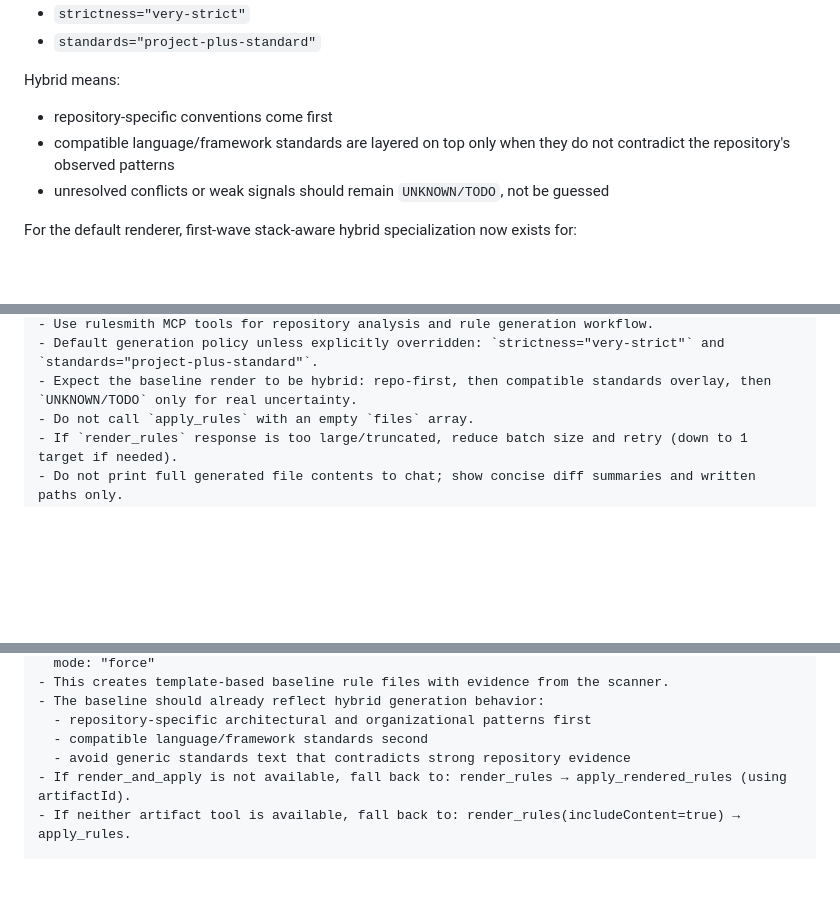
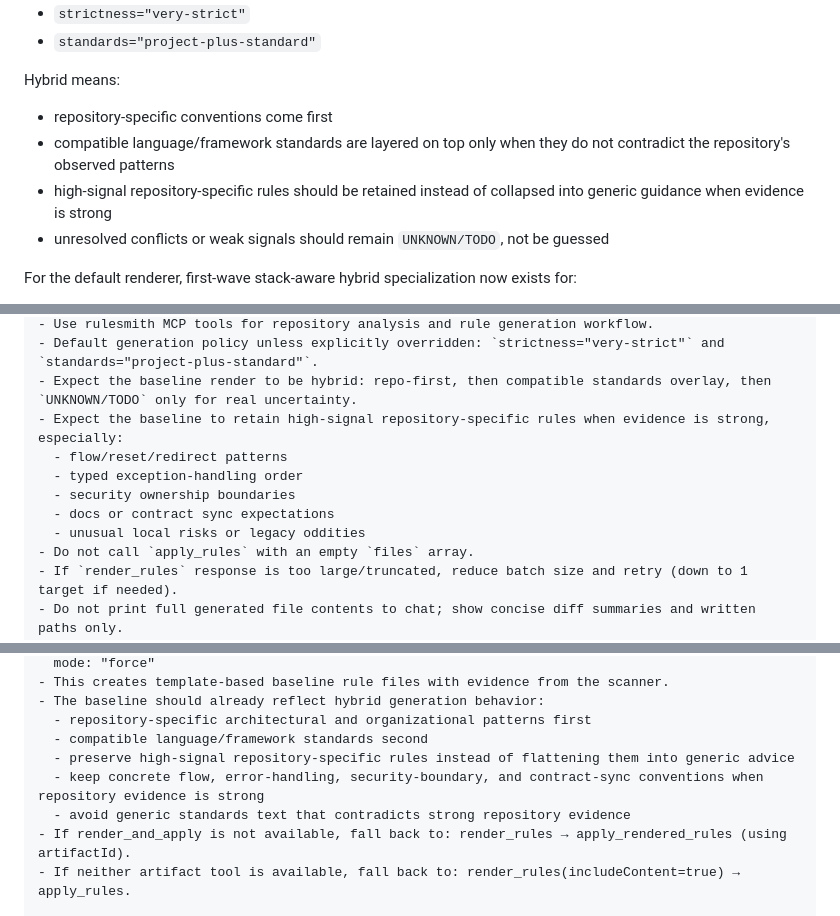
Before and after one commit to CsabaKovacs/rulesmith, a Markdown page: README.md, 3 parts joined by grey strips. GitHub-like rendering; blank space fills up the shorter version.

Commit message:
Document high-signal hybrid prompts

```diff
--- a/README.md
+++ b/README.md
@@ -25,6 +25,7 @@ It does three things really well:
 Hybrid means:
 - repository-specific conventions come first
 - compatible language/framework standards are layered on top only when they do not contradict the repository's observed patterns
+- high-signal repository-specific rules should be retained instead of collapsed into generic guidance when evidence is strong
 - unresolved conflicts or weak signals should remain `UNKNOWN/TODO`, not be guessed
 
 For the default renderer, first-wave stack-aware hybrid specialization now exists for:
@@ -80,6 +81,12 @@ Strict execution requirements:
 - Use rulesmith MCP tools for repository analysis and rule generation workflow.
 - Default generation policy unless explicitly overridden: `strictness="very-strict"` and `standards="project-plus-standard"`.
 - Expect the baseline render to be hybrid: repo-first, then compatible standards overlay, then `UNKNOWN/TODO` only for real uncertainty.
+- Expect the baseline to retain high-signal repository-specific rules when evidence is strong, especially:
+  - flow/reset/redirect patterns
+  - typed exception-handling order
+  - security ownership boundaries
+  - docs or contract sync expectations
+  - unusual local risks or legacy oddities
 - Do not call `apply_rules` with an empty `files` array.
 - If `render_rules` response is too large/truncated, reduce batch size and retry (down to 1 target if needed).
 - Do not print full generated file contents to chat; show concise diff summaries and written paths only.
@@ -142,6 +149,8 @@ What to do:
 - The baseline should already reflect hybrid generation behavior:
   - repository-specific architectural and organizational patterns first
   - compatible language/framework standards second
+  - preserve high-signal repository-specific rules instead of flattening them into generic advice
+  - keep concrete flow, error-handling, security-boundary, and contract-sync conventions when repository evidence is strong
   - avoid generic standards text that contradicts strong repository evidence
 - If render_and_apply is not available, fall back to: render_rules → apply_rendered_rules (using artifactId).
 - If neither artifact tool is available, fall back to: render_rules(includeContent=true) → apply_rules.
```
Also changed, not shown: other parts of README.md (+1 -0 lines), docs/mcp-workflow.md (+5 -0 lines).
